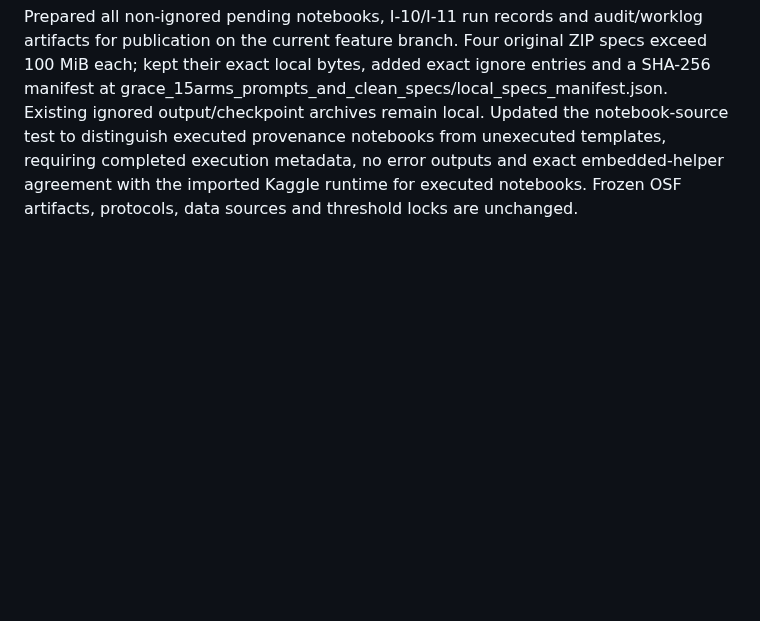
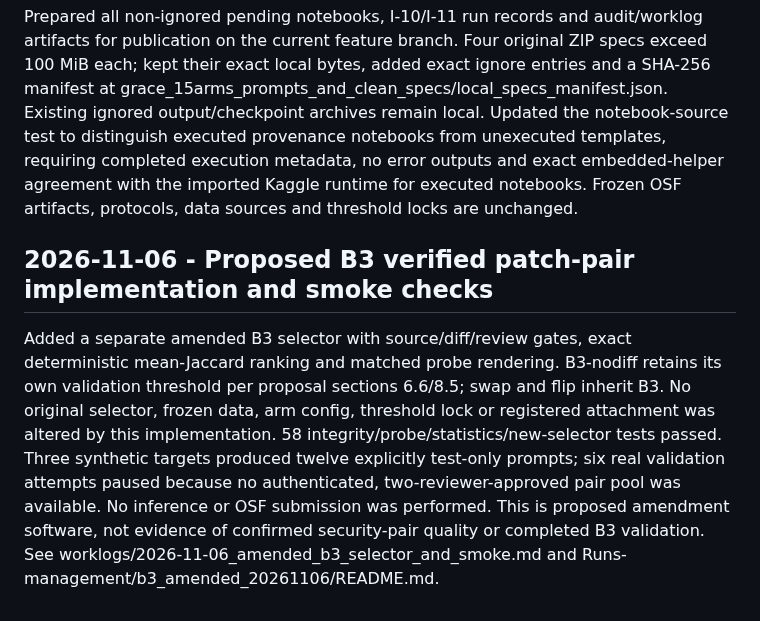
Before and after one commit to kazunguyen/GRACE-summary, a Markdown page: CHANGES_AFTER_PREREG.md, the part around the change. GitHub-like rendering; blank space fills up the shorter version.

Commit message:
docs: archive B3 source screening and smoke validation

```diff
--- a/CHANGES_AFTER_PREREG.md
+++ b/CHANGES_AFTER_PREREG.md
@@ -126,3 +126,8 @@ At the user's request, deleted the local untracked 09_Arm_B3_Contrastive prepara
 ## 2026-11-06 - Commit imported runs and audit workspace
 
 Prepared all non-ignored pending notebooks, I-10/I-11 run records and audit/worklog artifacts for publication on the current feature branch. Four original ZIP specs exceed 100 MiB each; kept their exact local bytes, added exact ignore entries and a SHA-256 manifest at grace_15arms_prompts_and_clean_specs/local_specs_manifest.json. Existing ignored output/checkpoint archives remain local. Updated the notebook-source test to distinguish executed provenance notebooks from unexecuted templates, requiring completed execution metadata, no error outputs and exact embedded-helper agreement with the imported Kaggle runtime for executed notebooks. Frozen OSF artifacts, protocols, data sources and threshold locks are unchanged.
+
+
+## 2026-11-06 - Proposed B3 verified patch-pair implementation and smoke checks
+
+Added a separate amended B3 selector with source/diff/review gates, exact deterministic mean-Jaccard ranking and matched probe rendering. B3-nodiff retains its own validation threshold per proposal sections 6.6/8.5; swap and flip inherit B3. No original selector, frozen data, arm config, threshold lock or registered attachment was altered by this implementation. 58 integrity/probe/statistics/new-selector tests passed. Three synthetic targets produced twelve explicitly test-only prompts; six real validation attempts paused because no authenticated, two-reviewer-approved pair pool was available. No inference or OSF submission was performed. This is proposed amendment software, not evidence of confirmed security-pair quality or completed B3 validation. See worklogs/2026-11-06_amended_b3_selector_and_smoke.md and Runs-management/b3_amended_20261106/README.md.
```
Also changed, not shown: Runs-management/b3_amended_20261106/SOURCE_SCREENING.md (added, +11 -0 lines), worklogs/2026-11-06_amended_b3_selector_and_smoke.md (added, +15 -0 lines).
